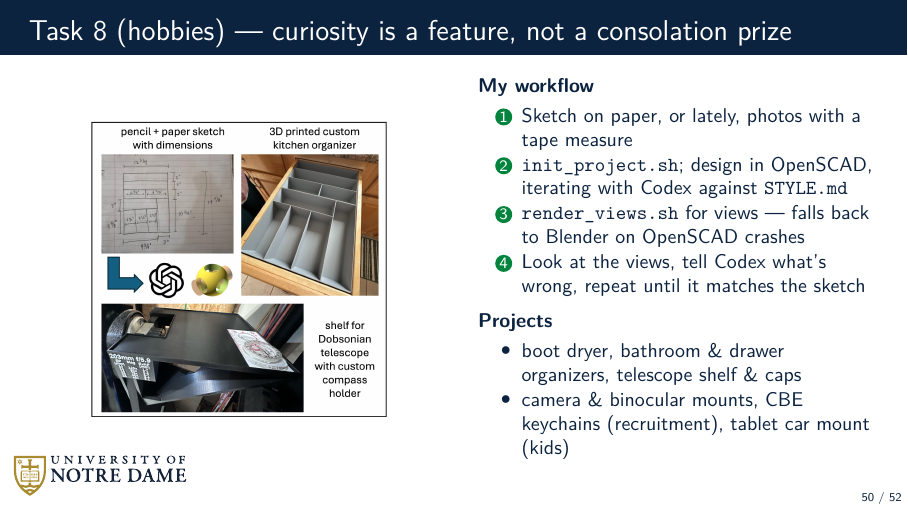
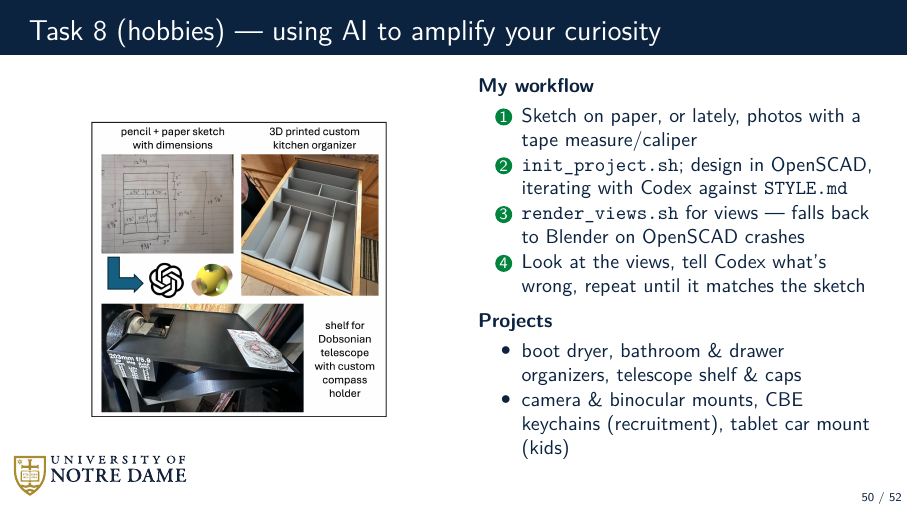
Before and after one commit to dowlinglab/claude-for-researchers, LaTeX slides (slides/main.tex, which reads slides/sections/05_epilogue.tex): page 50 of 52. Compiled offline with pdfLaTeX.

Commit message:
Refine Task 8 hobby framing

```diff
--- a/slides/sections/05_epilogue.tex
+++ b/slides/sections/05_epilogue.tex
@@ -128,17 +128,17 @@
 % the end (previously implied, never named) -- treated as authoritative
 % without separate git verification, same as other direct first-person
 % process statements elsewhere in this deck.
-\begin{frame}{Task 8 (hobbies) --- curiosity is a feature, not a consolation prize}
+\begin{frame}{Task 8 (hobbies) --- using AI to amplify your curiosity}
   \vfill
   \begin{columns}[c]
     \begin{column}{0.48\textwidth}
       \centering
-      \includegraphics[height=5.2cm]{figures/kitchen_organizer_telescope_shelf.jpeg}
+      \includegraphics[height=5.2cm]{figures/kitchen_organizer_telescope_shelf.jpeg} % TODO: Make this image larger to fill white space
     \end{column}
     \begin{column}{0.46\textwidth}
       \textbf{\small My workflow}
       \begin{enumerate}\small\setlength\itemsep{0.05em}
-        \item Sketch on paper, or lately, photos with a tape measure
+        \item Sketch on paper, or lately, photos with a tape measure/caliper
         \item \texttt{init\_project.sh}; design in OpenSCAD, iterating with Codex against \texttt{STYLE.md}
         \item \texttt{render\_views.sh} for views --- falls back to Blender on OpenSCAD crashes
         \item Look at the views, tell Codex what's wrong, repeat until it matches the sketch
```
